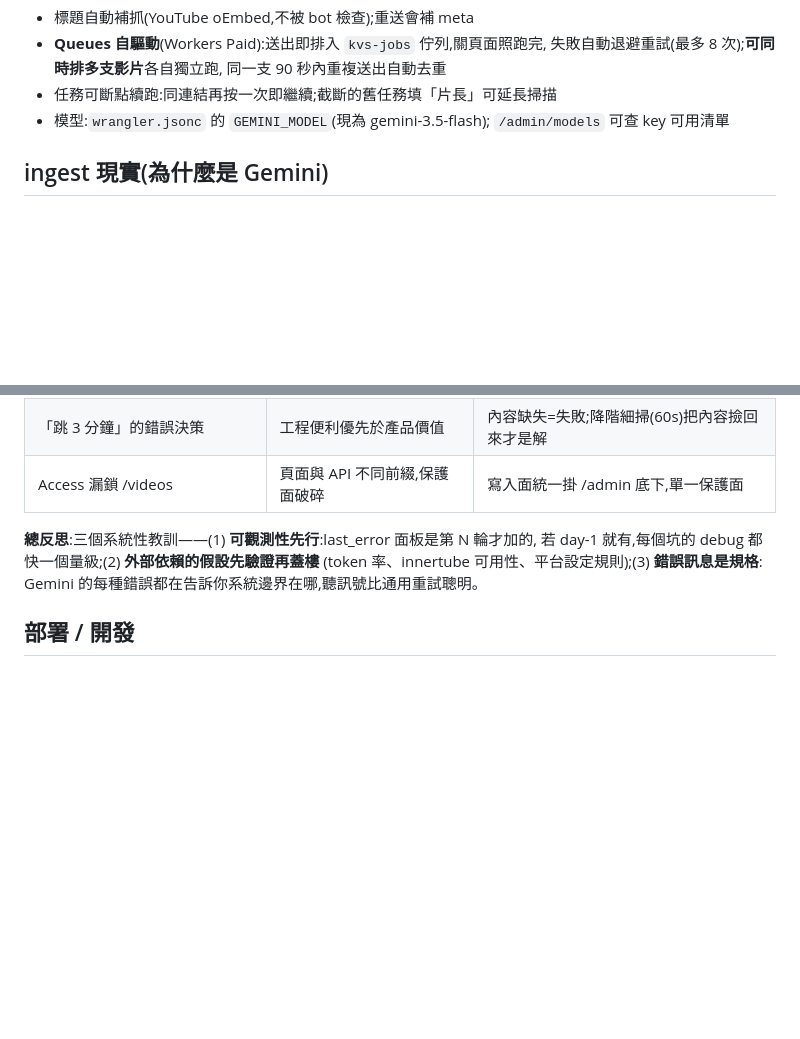
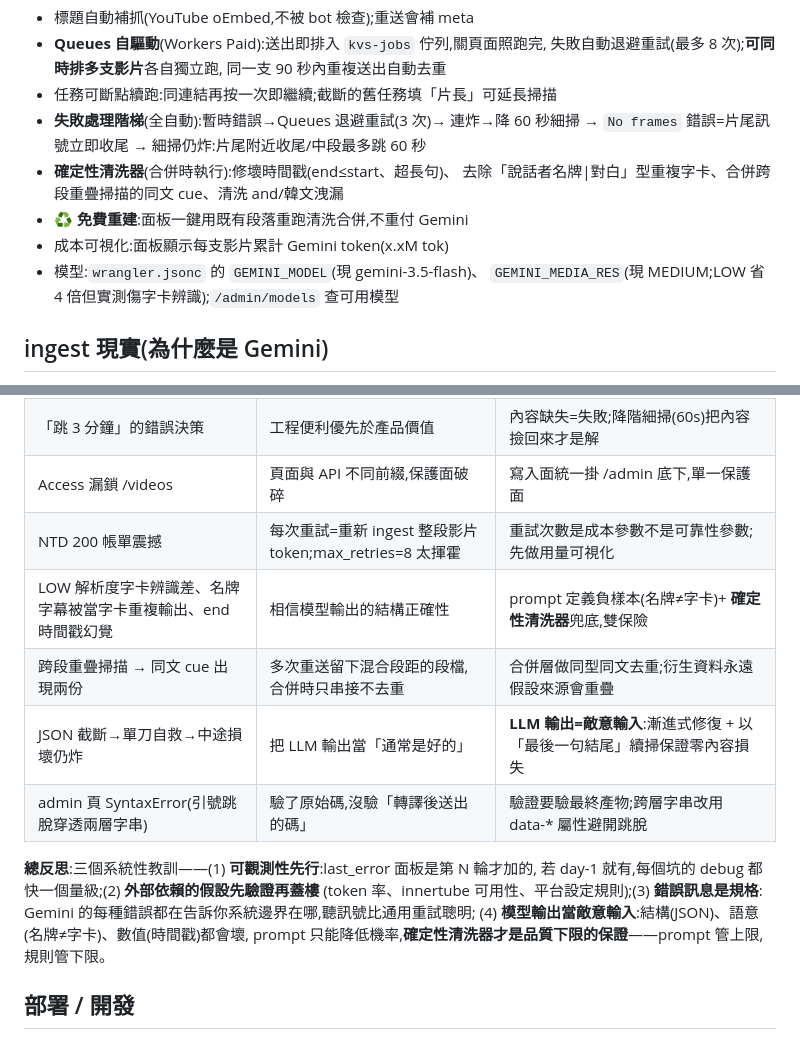
Before and after one commit to clarencechien/ytpoc, a Markdown page: README.md, 2 parts joined by grey strips. Rendered like a GitHub page; blank space fills up the shorter version.

Commit message:
Update README: quality-pass learnings, failure ladder, sanitizer, cost lessons
Co-Authored-By: Claude Fable 5 <noreply@anthropic.com>
Claude-Session: https://claude.ai/code/session_01NB3S1zZEpL1AaRrnPhCX6A

```diff
--- a/README.md
+++ b/README.md
@@ -28,8 +28,14 @@
   失敗自動退避重試(最多 8 次);**可同時排多支影片**各自獨立跑,
   同一支 90 秒內重複送出自動去重
 - 任務可斷點續跑:同連結再按一次即繼續;截斷的舊任務填「片長」可延長掃描
-- 模型:`wrangler.jsonc` 的 `GEMINI_MODEL`(現為 gemini-3.5-flash);
-  `/admin/models` 可查 key 可用清單
+- **失敗處理階梯**(全自動):暫時錯誤→Queues 退避重試(3 次)→ 連炸→降 60 秒細掃
+  → `No frames` 錯誤=片尾訊號立即收尾 → 細掃仍炸:片尾附近收尾/中段最多跳 60 秒
+- **確定性清洗器**(合併時執行):修壞時間戳(end≤start、超長句)、
+  去除「說話者名牌|對白」型重複字卡、合併跨段重疊掃描的同文 cue、清洗 and/韓文洩漏
+- **♻ 免費重建**:面板一鍵用既有段落重跑清洗合併,不重付 Gemini
+- 成本可視化:面板顯示每支影片累計 Gemini token(x.xM tok)
+- 模型:`wrangler.jsonc` 的 `GEMINI_MODEL`(現 gemini-3.5-flash)、
+  `GEMINI_MEDIA_RES`(現 MEDIUM;LOW 省 4 倍但實測傷字卡辨識);`/admin/models` 查可用模型
 
 ## ingest 現實(為什麼是 Gemini)
 
@@ -93,11 +99,18 @@ token,模型在同一次推理裡「讀」幀內文字(字卡)、「聽」音訊
 | 524 超時/JSON 截斷/500/No frames 逐個爆 | 錯誤處理事後逐個補;通用重試蓋過了明確訊號 | 失敗階梯先設計好;**權威錯誤訊號(如 No frames=片尾)直接分支處理**,不進重試 |
 | 「跳 3 分鐘」的錯誤決策 | 工程便利優先於產品價值 | 內容缺失=失敗;降階細掃(60s)把內容撿回來才是解 |
 | Access 漏鎖 /videos | 頁面與 API 不同前綴,保護面破碎 | 寫入面統一掛 /admin 底下,單一保護面 |
+| NTD 200 帳單震撼 | 每次重試=重新 ingest 整段影片 token;max_retries=8 太揮霍 | 重試次數是成本參數不是可靠性參數;先做用量可視化 |
+| LOW 解析度字卡辨識差、名牌字幕被當字卡重複輸出、end 時間戳幻覺 | 相信模型輸出的結構正確性 | prompt 定義負樣本(名牌≠字卡)+ **確定性清洗器**兜底,雙保險 |
+| 跨段重疊掃描 → 同文 cue 出現兩份 | 多次重送留下混合段距的段檔,合併時只串接不去重 | 合併層做同型同文去重;衍生資料永遠假設來源會重疊 |
+| JSON 截斷→單刀自救→中途損壞仍炸 | 把 LLM 輸出當「通常是好的」 | **LLM 輸出=敵意輸入**:漸進式修復 + 以「最後一句結尾」續掃保證零內容損失 |
+| admin 頁 SyntaxError(引號跳脫穿透兩層字串) | 驗了原始碼,沒驗「轉譯後送出的碼」 | 驗證要驗最終產物;跨層字串改用 data-* 屬性避開跳脫 |
 
 **總反思**:三個系統性教訓——(1) **可觀測性先行**:last_error 面板是第 N 輪才加的,
 若 day-1 就有,每個坑的 debug 都快一個量級;(2) **外部依賴的假設先驗證再蓋樓**
 (token 率、innertube 可用性、平台設定規則);(3) **錯誤訊息是規格**:
-Gemini 的每種錯誤都在告訴你系統邊界在哪,聽訊號比通用重試聰明。
+Gemini 的每種錯誤都在告訴你系統邊界在哪,聽訊號比通用重試聰明;
+(4) **模型輸出當敵意輸入**:結構(JSON)、語意(名牌≠字卡)、數值(時間戳)都會壞,
+prompt 只能降低機率,**確定性清洗器才是品質下限的保證**——prompt 管上限,規則管下限。
 
 ## 部署 / 開發
 
```
